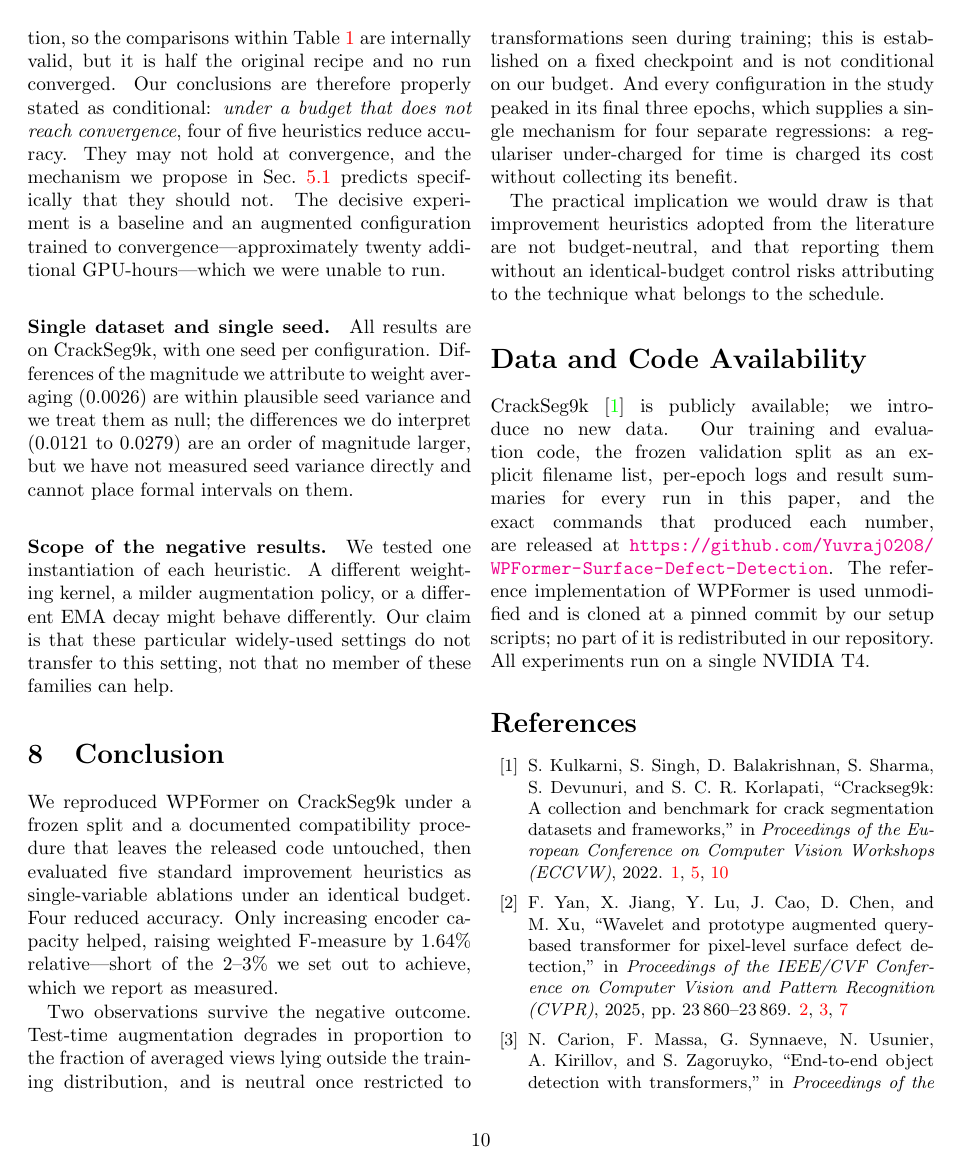
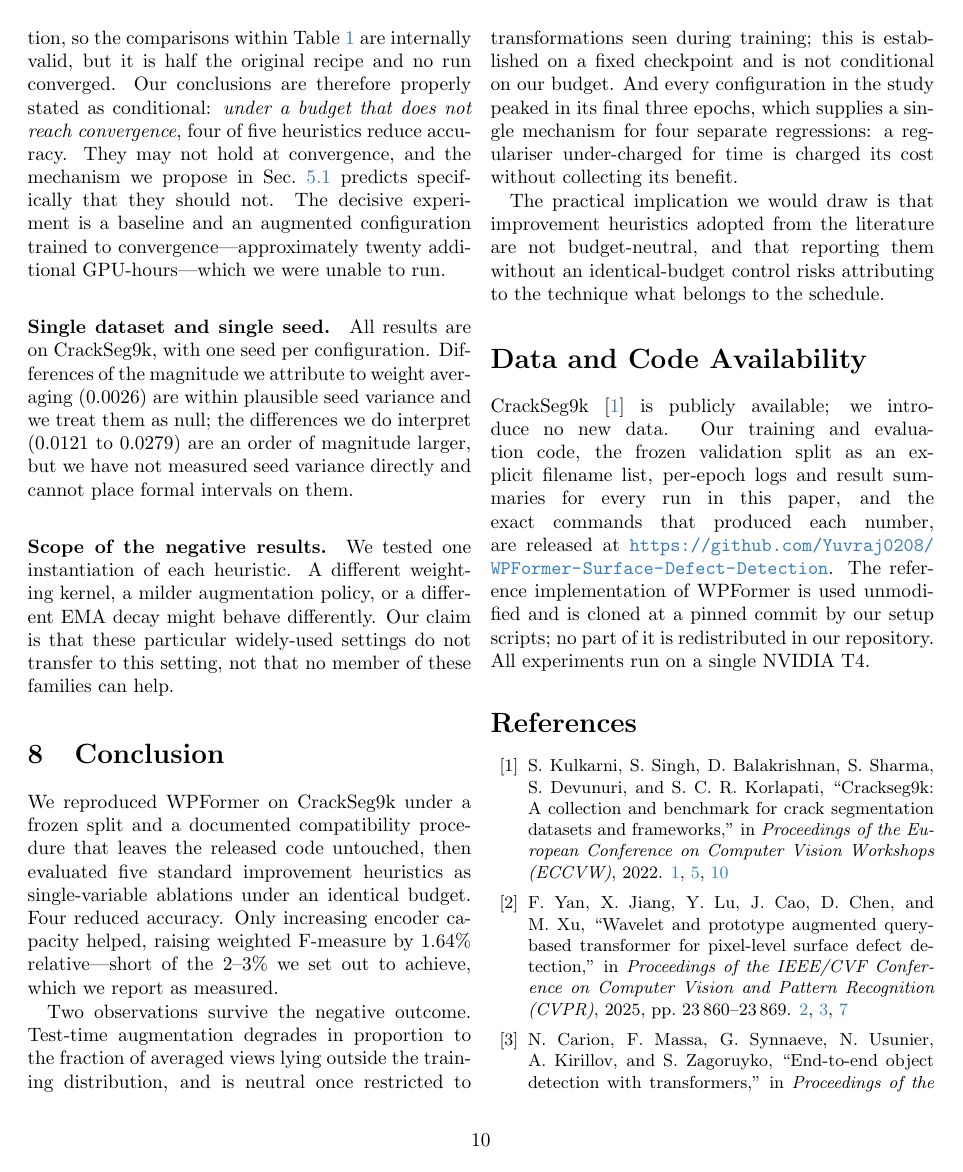
Before and after one commit to Yuvraj0208/WPFormer-Surface-Defect-Detection, a LaTeX paper (report/main.tex): page 10 of 11. Compiled offline with pdfLaTeX; a LaTeX package or settings file that is missing is left out; a missing bibliography style is replaced by a similar one.

Commit message:
Target the official CVPR 2026 author kit
Verified against cvpr-org/author-kit: the bare cvpr package option is the
camera-ready mode, \etal is defined in cvpr.sty (line 471) so no extra
preamble is required, and the kit's main.tex expects the bibliography to be
called main. Renamed refs.bib to main.bib accordingly, adopted the kit's
hyperref configuration including the cvprblue link colour, and set confYear to
2026. main.tex remains self-contained, so the kit's preamble.tex and sec/
folder are not needed.

```diff
--- a/report/main.tex
+++ b/report/main.tex
@@ -1,20 +1,29 @@
 %%%%%%%%%%%%%%%%%%%%%%%%%%%%%%%%%%%%%%%%%%%%%%%%%%%%%%%%%%%%%%%%%%%%%%%%%%%%%%
-%  Compile on Overleaf:  New Project -> Templates -> search "CVPR 2025"
-%  Replace that project's main.tex with this file, and upload refs.bib and the
-%  figures/ folder.  Do not edit cvpr.sty.
+%  Built on the official CVPR 2026 author kit:
+%      https://github.com/cvpr-org/author-kit
+%  Drop this file in place of the template's main.tex, put main.bib alongside
+%  it, and place the three PNGs in figures/.  Do not edit cvpr.sty.
 %%%%%%%%%%%%%%%%%%%%%%%%%%%%%%%%%%%%%%%%%%%%%%%%%%%%%%%%%%%%%%%%%%%%%%%%%%%%%%
 \documentclass[10pt,twocolumn,letterpaper]{article}
 
-\usepackage{cvpr}              % camera-ready (add [review] for numbered lines)
+%%%%%%%%% PAPER TYPE
+\usepackage{cvpr}                % CAMERA-READY (what you submit)
+% \usepackage[review]{cvpr}      % review version: line numbers, anonymised
+% \usepackage[pagenumbers]{cvpr} % camera-ready look WITH page numbers
+
 \usepackage{graphicx}
 \usepackage{amsmath}
 \usepackage{amssymb}
 \usepackage{booktabs}
 \usepackage{multirow}
 \usepackage{xcolor}
-\usepackage[pagebackref,breaklinks,colorlinks]{hyperref}
 
-\def\paperID{1}
+% hyperref settings taken from the official template
+\definecolor{cvprblue}{rgb}{0.21,0.49,0.74}
+\usepackage[pagebackref,breaklinks,colorlinks,allcolors=cvprblue]{hyperref}
+
+%%%%%%%%% PAPER ID
+\def\paperID{0000}
 \def\confName{CVPR}
 \def\confYear{2026}
 
```
Also changed, not shown: report/README.md, report/main.bib (renamed from report/refs.bib), report/main.tex (2 more changed lines).
